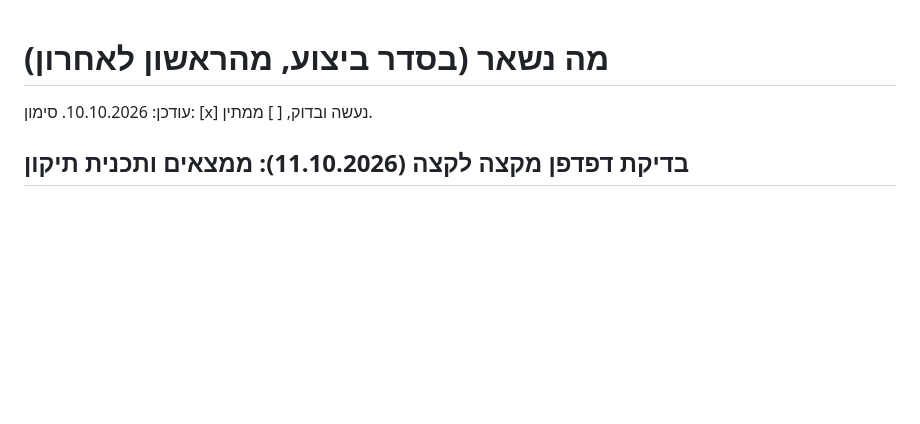
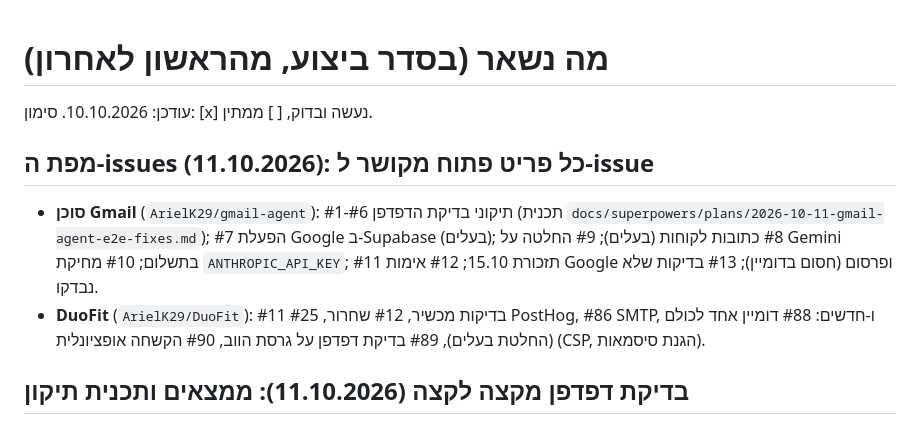
Before and after one commit to ArielK29/gmail-agent, a Markdown page: TODO.md, the part around the change. GitHub-like rendering; blank space fills up the shorter version.

Commit message:
docs: issue map in TODO
Co-Authored-By: Claude Sonnet 5.5 <noreply@anthropic.com>

```diff
--- a/TODO.md
+++ b/TODO.md
@@ -2,6 +2,9 @@
 
 עודכן: 10.10.2026. סימון: [x] נעשה ובדוק, [ ] ממתין.
 
+## מפת ה-issues (11.10.2026): כל פריט פתוח מקושר ל-issue
+- **סוכן Gmail** (`ArielK29/gmail-agent`): #1-#6 תיקוני בדיקת הדפדפן (תכנית `docs/superpowers/plans/2026-10-11-gmail-agent-e2e-fixes.md`); #7 הפעלת Google ב-Supabase (בעלים); #8 כתובות לקוחות (בעלים); #9 החלטה על Gemini בתשלום; #10 מחיקת `ANTHROPIC_API_KEY`; #11 תזכורת 15.10; #12 אימות Google ופרסום (חסום בדומיין); #13 בדיקות שלא נבדקו.
+- **DuoFit** (`ArielK29/DuoFit`): #11 בדיקות מכשיר, #12 שחרור, #25 PostHog, #86 SMTP, ו-חדשים: #88 דומיין אחד לכולם (החלטת בעלים), #89 בדיקת דפדפן על גרסת הווב, #90 הקשחה אופציונלית (CSP, הגנת סיסמאות).
 ## בדיקת דפדפן מקצה לקצה (11.10.2026): ממצאים ותכנית תיקון
 - הממצאים והתיקונים מפורטים בתכנית `docs/superpowers/plans/2026-10-11-gmail-agent-e2e-fixes.md` (שש משימות). עדיין לא בוצע תיקון: ממתין לאישור הבעלים.
 - כלל חדש: לא להריץ בדיקות שעולות כסף או משנות נתונים אמיתיים בלי לשאול; להשתמש במשתמש בדיקה זמני (`supabase/tests/e2e_seed.sql` ייווצר במשימה 6).
```
